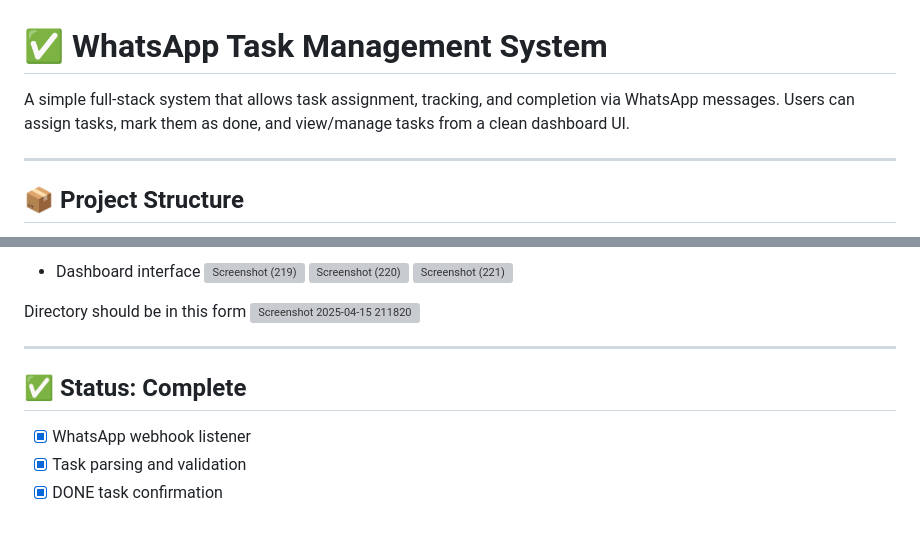
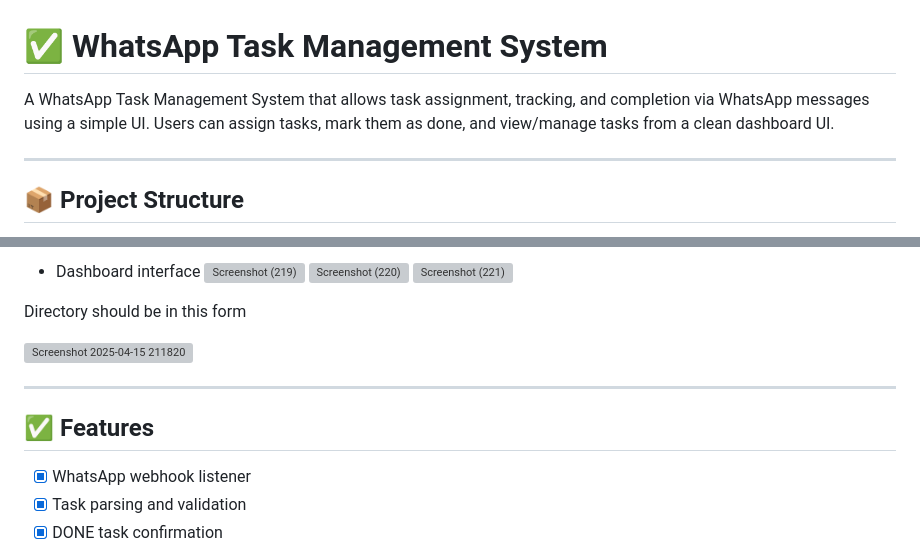
Before and after one commit to sarth-04/Whatsapp-Task-Manager-System, a Markdown page: README.md, 2 parts joined by grey strips. Drawn GitHub-style; blank space fills up the shorter version; grey boxes are pictures that could not be loaded.

```diff
--- a/README.md
+++ b/README.md
@@ -1,7 +1,7 @@
 
 # ✅ WhatsApp Task Management System
 
-A simple full-stack system that allows task assignment, tracking, and completion via WhatsApp messages. Users can assign tasks, mark them as done, and view/manage tasks from a clean dashboard UI.
+A WhatsApp Task Management System that allows task assignment, tracking, and completion via WhatsApp messages using a simple UI. Users can assign tasks, mark them as done, and view/manage tasks from a clean dashboard UI.
 
 ---
 
@@ -119,12 +119,15 @@ WHATSAPP_BASE_URL=https://gate.whapi.cloud
 
 
 Directory should be in this form
+
+
+
 ![Screenshot 2025-04-15 211820](https://github.com/user-attachments/assets/e4d2dbdc-bea0-456b-8979-da552ddc450f)
 
 
 ---
 
-## ✅ Status: Complete
+## ✅ Features
 
 - [x] WhatsApp webhook listener
 - [x] Task parsing and validation
```
